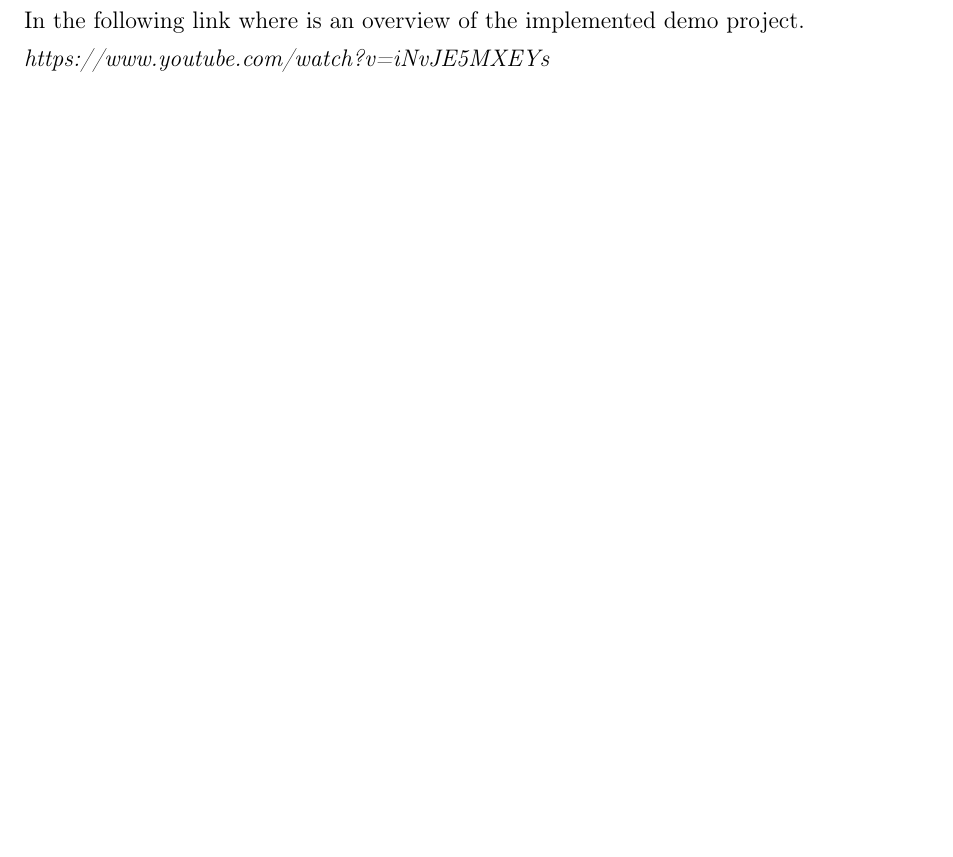
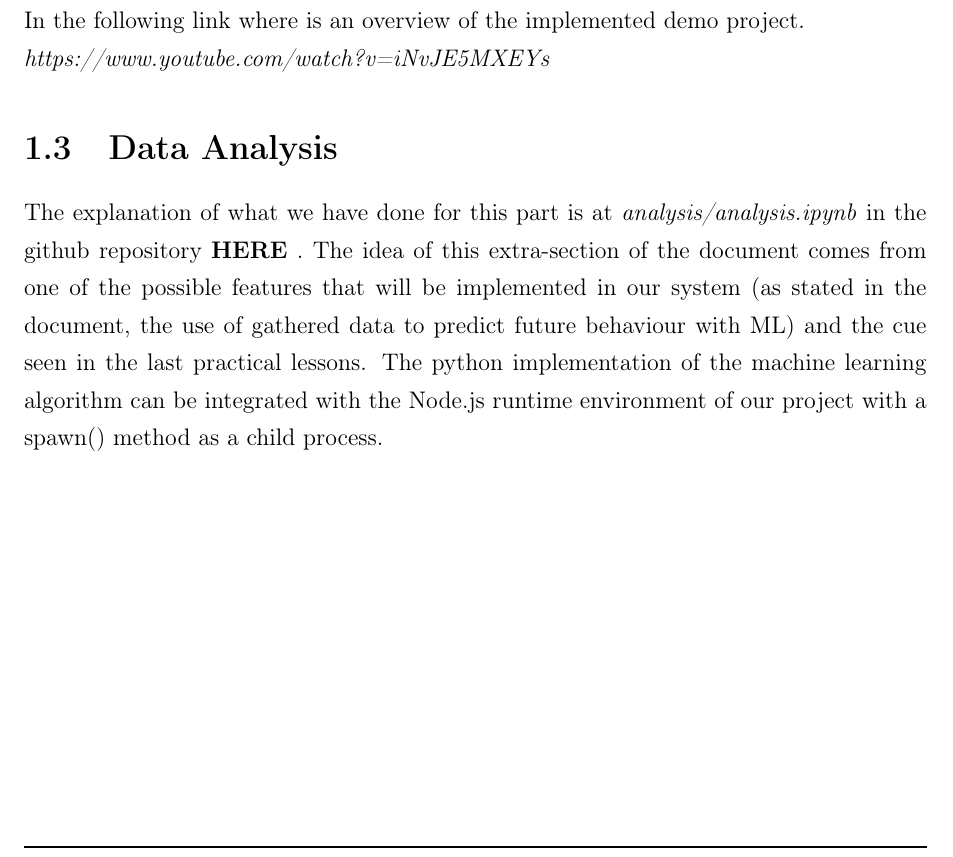
Before and after one commit to fedy97/digital-innovation-lab-2020, a LaTeX problem sheet (assignments/submission09.tex): part of page 2 of 2, cut so that both start at the same text, the shorter picture padded with empty space. Compiled offline with pdfLaTeX.

Commit message:
added data analysis in submission09.tex

```diff
--- a/assignments/submission09.tex
+++ b/assignments/submission09.tex
@@ -24,5 +24,10 @@ The data are shown in a line chart because data visualization is useful for the
 \\
 In the following link where is an overview of the implemented demo project.\\
 \href{https://www.youtube.com/watch?v=iNvJE5MXEYs}{\textit{https://www.youtube.com/watch?v=iNvJE5MXEYs}}
+\section{Data Analysis}
+The explanation of what we have done for this part is at \textit{analysis/analysis.ipynb} in the github repository \href{https://github.com/fedy97/digital-innovation-lab-2020}{\textbf{HERE}} .
+The idea of this extra-section of the document comes from one of the possible features that will be implemented in our system (as stated in the document, the use of gathered data to predict future behaviour with ML) and the cue seen in the last practical lessons. The python implementation of the machine learning algorithm can be integrated with the Node.js runtime environment of our project with a spawn() method as a child process.
+
+
 
 \end{document}
```
